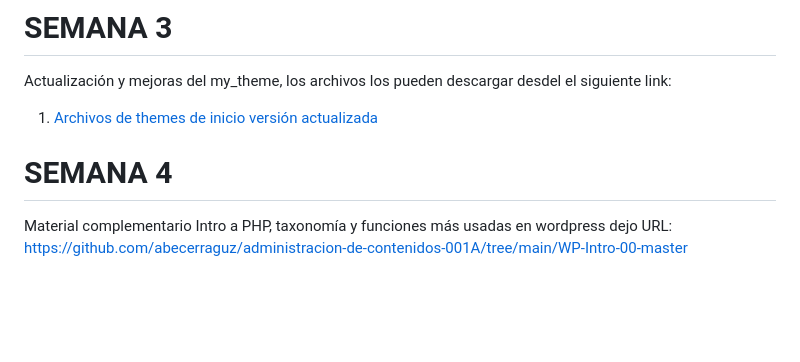
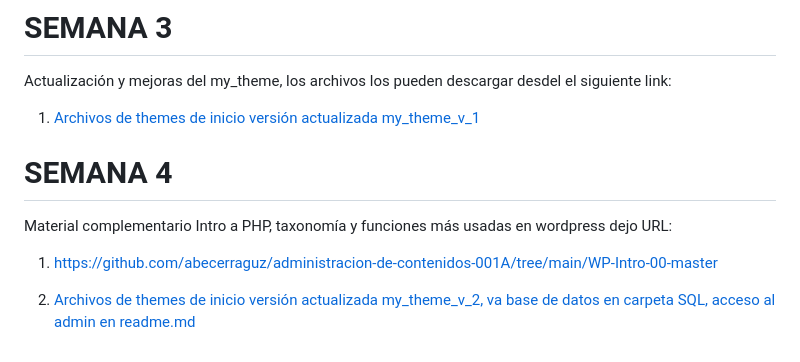
Before and after one commit to abecerraguz/administracion-de-contenidos-001A, a Markdown page: README.md, the part around the change. Rendered like a GitHub page; blank space fills up the shorter version.

Commit message:
Se actualiza el material de la semana 4

```diff
--- a/README.md
+++ b/README.md
@@ -62,8 +62,10 @@ Instalación de wordpress.org. Creación de Plantilla o Themes, reconocer los di
 
 # SEMANA 3
 Actualización y mejoras del my_theme, los archivos los pueden descargar desdel el siguiente link:
-1. [Archivos de themes de inicio versión actualizada](https://drive.google.com/file/d/1vMfiOdaYsiyODbpnWWTobkjb9cutXOlK/view?usp=sharing)
+1. [Archivos de themes de inicio versión actualizada my_theme_v_1](https://drive.google.com/file/d/1vMfiOdaYsiyODbpnWWTobkjb9cutXOlK/view?usp=sharing)
 
 # SEMANA 4
 Material complementario Intro a PHP, taxonomía y funciones más usadas en wordpress dejo URL:
-[https://github.com/abecerraguz/administracion-de-contenidos-001A/tree/main/WP-Intro-00-master](https://github.com/abecerraguz/administracion-de-contenidos-001A/tree/main/WP-Intro-00-master)
+1. [https://github.com/abecerraguz/administracion-de-contenidos-001A/tree/main/WP-Intro-00-master](https://github.com/abecerraguz/administracion-de-contenidos-001A/tree/main/WP-Intro-00-master)
+
+2. [Archivos de themes de inicio versión actualizada my_theme_v_2, va base de datos en carpeta SQL, acceso al admin en readme.md](https://drive.google.com/file/d/12S_v1f4EF3cJTAUtCmhVXAeZQ-jPcKyh/view?usp=sharing)
```
